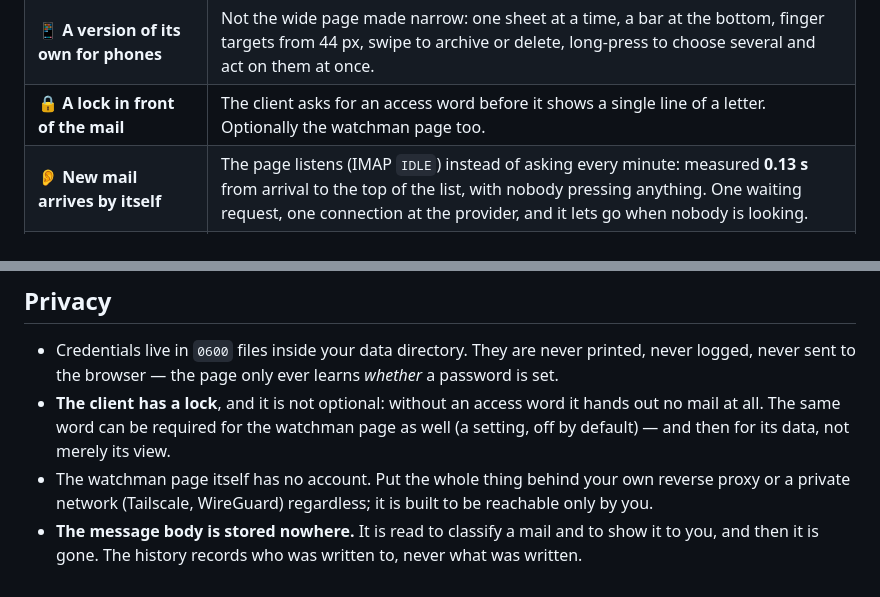
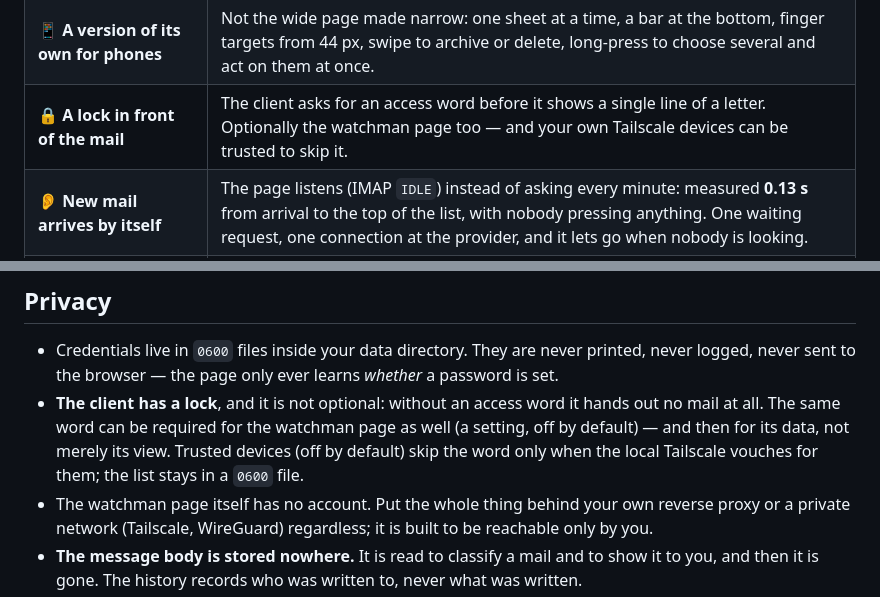
Before and after one commit to robeertm/Postwache, a Markdown page: README.md, 2 parts joined by grey strips. Drawn GitHub-style.

```diff
--- a/README.md
+++ b/README.md
@@ -82,7 +82,7 @@ that will not tell you its hit rate is a claim, not a measurement.
 | ✨ **Everything new, in one view** | Above the inbox: every new mail out of every folder at once, each row saying where it is now. The view the watchman makes necessary — it is the one that moved the mail away. |
 | 📬 **One click from the watchman to the mailbox** | The tab row carries a door to `/post` — a real link that works before any script has run. |
 | 📱 **A version of its own for phones** | Not the wide page made narrow: one sheet at a time, a bar at the bottom, finger targets from 44 px, swipe to archive or delete, long-press to choose several and act on them at once. |
-| 🔒 **A lock in front of the mail** | The client asks for an access word before it shows a single line of a letter. Optionally the watchman page too. |
+| 🔒 **A lock in front of the mail** | The client asks for an access word before it shows a single line of a letter. Optionally the watchman page too — and your own Tailscale devices can be trusted to skip it. |
 | 👂 **New mail arrives by itself** | The page listens (IMAP `IDLE`) instead of asking every minute: measured **0.13 s** from arrival to the top of the list, with nobody pressing anything. One waiting request, one connection at the provider, and it lets go when nobody is looking. |
 | ☀️ **Day and night** | One button, two positions — and night is the default, full stop: the page does not ask your device. The same colours either way — the brown-black night becomes warm paper, and the gold stays gold. |
 | 🗂 **Folders you can actually handle** | Fold a branch or the whole tree with one button, on both surfaces. Drag a folder somewhere else (the column scrolls along while you do), or delete one — and the question carries the number of mails it would take with it. |
@@ -507,7 +533,8 @@ two are installed get asked.
 - **The client has a lock**, and it is not optional: without an access word it
   hands out no mail at all. The same word can be required for the watchman page
   as well (a setting, off by default) — and then for its data, not merely its
-  view.
+  view. Trusted devices (off by default) skip the word only when the local
+  Tailscale vouches for them; the list stays in a `0600` file.
 - The watchman page itself has no account. Put the whole thing behind your own
   reverse proxy or a private network (Tailscale, WireGuard) regardless; it is
   built to be reachable only by you.
```
Also changed, not shown: other parts of README.md (+26 -0 lines), CHANGELOG.md (+21 -0 lines), docs/screenshots/39-client-trusted.png (added), 11 other files.
